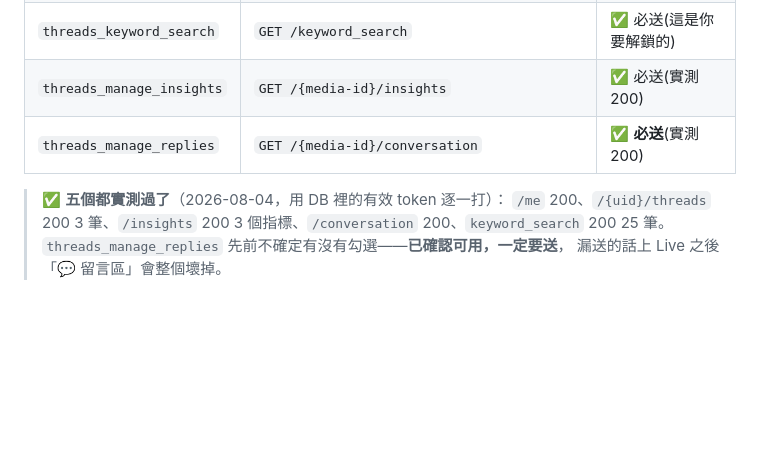
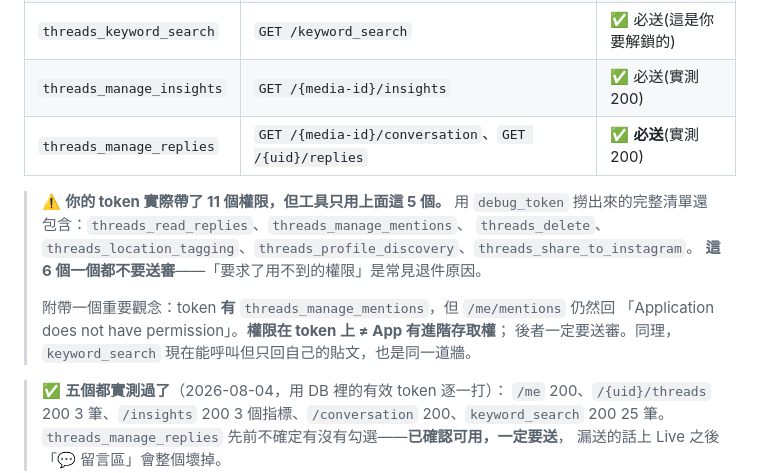
Before and after one commit to 1071107xznw-lang/threads-engager, a Markdown page: docs/app-review-submission.md, the part around one of its changes. Rendered like a GitHub page; blank space fills up the shorter version.

```diff
--- a/docs/app-review-submission.md
+++ b/docs/app-review-submission.md
@@ -52,7 +52,16 @@ https://1071107xznw-lang.github.io/threads-engager/privacy-policy
 | `threads_content_publish` | `POST /{user-id}/threads` + `/threads_publish`(發文與回覆共用) | ✅ 必送 |
 | `threads_keyword_search` | `GET /keyword_search` | ✅ 必送(這是你要解鎖的) |
 | `threads_manage_insights` | `GET /{media-id}/insights` | ✅ 必送(實測 200) |
-| `threads_manage_replies` | `GET /{media-id}/conversation` | ✅ **必送**(實測 200) |
+| `threads_manage_replies` | `GET /{media-id}/conversation`、`GET /{uid}/replies` | ✅ **必送**(實測 200) |
+
+> ⚠️ **你的 token 實際帶了 11 個權限，但工具只用上面這 5 個。**
+> 用 `debug_token` 撈出來的完整清單還包含：`threads_read_replies`、`threads_manage_mentions`、
+> `threads_delete`、`threads_location_tagging`、`threads_profile_discovery`、`threads_share_to_instagram`。
+> **這 6 個一個都不要送審**——「要求了用不到的權限」是常見退件原因。
+>
+> 附帶一個重要觀念：token **有** `threads_manage_mentions`，但 `/me/mentions` 仍然回
+> 「Application does not have permission」。**權限在 token 上 ≠ App 有進階存取權**；
+> 後者一定要送審。同理，`keyword_search` 現在能呼叫但只回自己的貼文，也是同一道牆。
 
 > ✅ **五個都實測過了**（2026-08-04，用 DB 裡的有效 token 逐一打）：
 > `/me` 200、`/{uid}/threads` 200 3 筆、`/insights` 200 3 個指標、`/conversation` 200、`keyword_search` 200 25 筆。
```
Also changed, not shown: other parts of docs/app-review-submission.md (+111 -34 lines).
